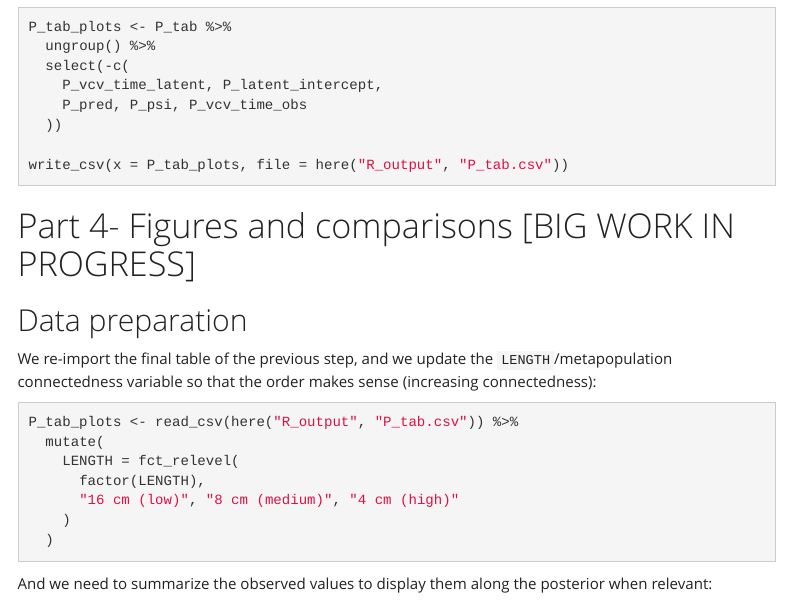
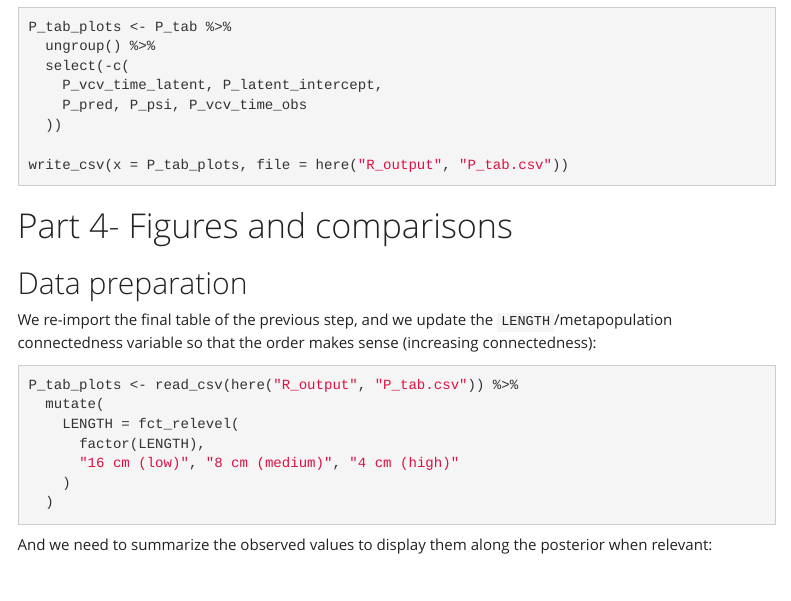
Before and after one commit to mdahirel/Tetranychus-metapop-2019, an R Markdown document (R/tetranychus-metapop-2019-script-annotated.Rmd): the page in a window 1100 px wide, from 15450 px down. Rendered offline with R 4.5, knitr and Pandoc, with nearby package versions; a font, style sheet, LaTeX package, included part or bibliography that could not be used is replaced or left out; menus at the side of the page are left out.

Commit message:
Update tetranychus-metapop-2019-script-annotated.Rmd

````diff
--- a/R/tetranychus-metapop-2019-script-annotated.Rmd
+++ b/R/tetranychus-metapop-2019-script-annotated.Rmd
@@ -691,7 +691,7 @@ write_csv(x = P_tab_plots, file = here("R_output", "P_tab.csv"))
 ```
 
 
-# Part 4- Figures and comparisons [BIG WORK IN PROGRESS]
+# Part 4- Figures and comparisons
 
 ## Data preparation
 
````
